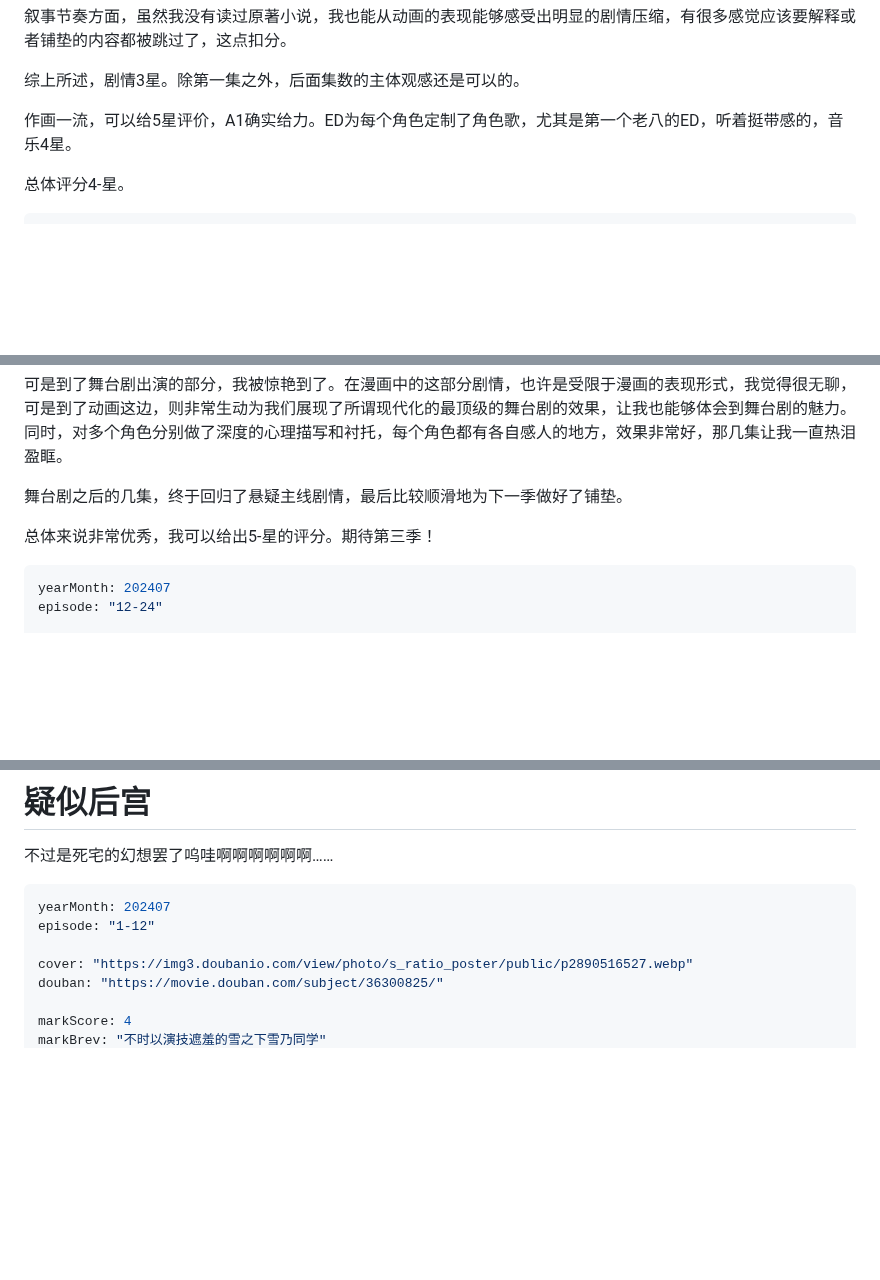
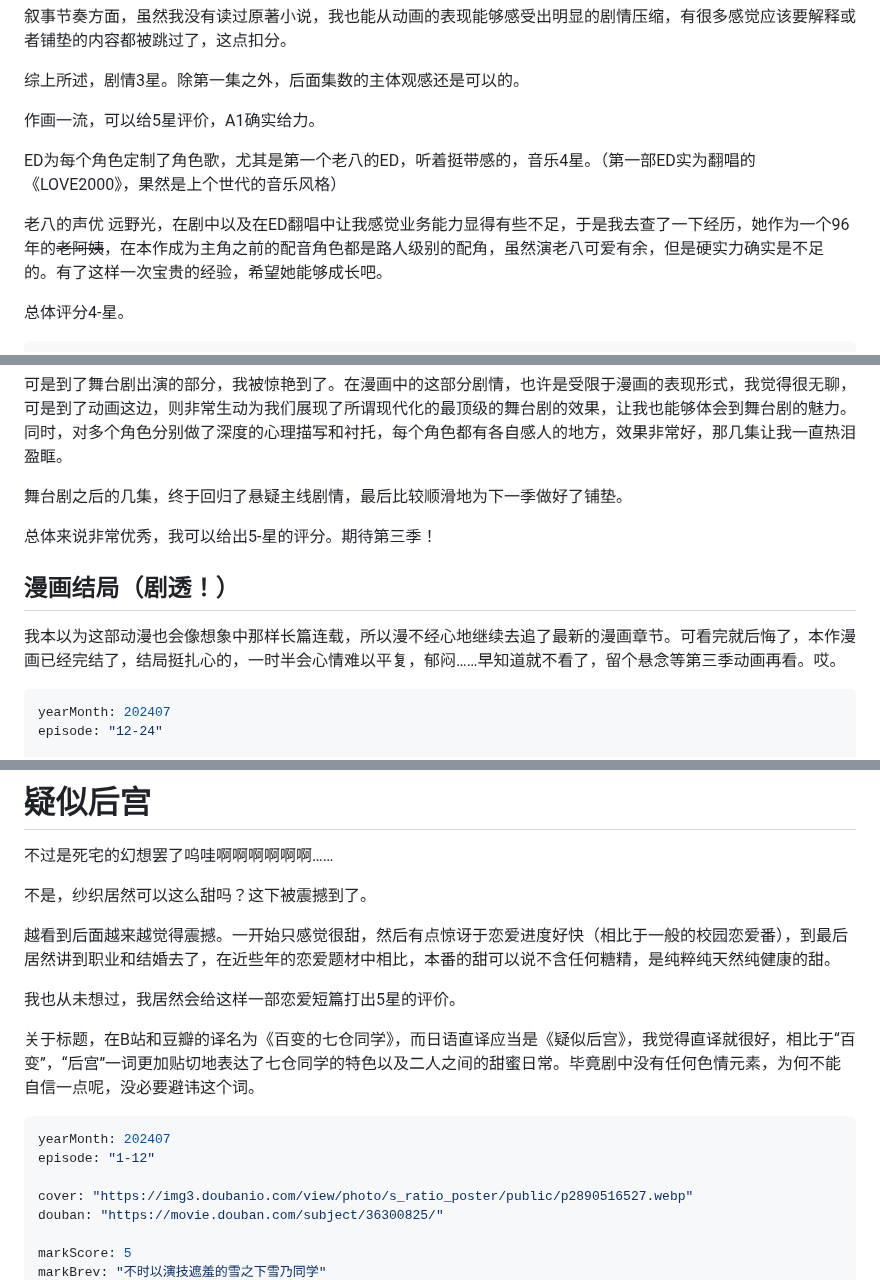
Before and after one commit to Saodd/Janpan-Bangumi, a Markdown page: bangumi/comment/2024.md, 3 parts joined by grey strips. GitHub-like rendering; blank space fills up the shorter version.

Commit message:
疑似后宫update

````diff
--- a/bangumi/comment/2024.md
+++ b/bangumi/comment/2024.md
@@ -1307,7 +1307,11 @@ type: "bangumi"
 
 综上所述，剧情3星。除第一集之外，后面集数的主体观感还是可以的。
 
-作画一流，可以给5星评价，A1确实给力。ED为每个角色定制了角色歌，尤其是第一个老八的ED，听着挺带感的，音乐4星。
+作画一流，可以给5星评价，A1确实给力。
+
+ED为每个角色定制了角色歌，尤其是第一个老八的ED，听着挺带感的，音乐4星。（第一部ED实为翻唱的《LOVE2000》，果然是上个世代的音乐风格）
+
+老八的声优 远野光，在剧中以及在ED翻唱中让我感觉业务能力显得有些不足，于是我去查了一下经历，她作为一个96年的~~老阿姨~~，在本作成为主角之前的配音角色都是路人级别的配角，虽然演老八可爱有余，但是硬实力确实是不足的。有了这样一次宝贵的经验，希望她能够成长吧。
 
 总体评分4-星。
 
@@ -1365,6 +1369,10 @@ type: "bangumi"
 
 总体来说非常优秀，我可以给出5-星的评分。期待第三季！
 
+## 漫画结局（剧透！）
+
+我本以为这部动漫也会像想象中那样长篇连载，所以漫不经心地继续去追了最新的漫画章节。可看完就后悔了，本作漫画已经完结了，结局挺扎心的，一时半会心情难以平复，郁闷……早知道就不看了，留个悬念等第三季动画再看。哎。
+
 ```yaml
 yearMonth: 202407
 episode: "12-24"
@@ -1386,6 +1394,14 @@ type: "bangumi"
 
 不过是死宅的幻想罢了呜哇啊啊啊啊啊啊……
 
+不是，纱织居然可以这么甜吗？这下被震撼到了。
+
+越看到后面越来越觉得震撼。一开始只感觉很甜，然后有点惊讶于恋爱进度好快（相比于一般的校园恋爱番），到最后居然讲到职业和结婚去了，在近些年的恋爱题材中相比，本番的甜可以说不含任何糖精，是纯粹纯天然纯健康的甜。
+
+我也从未想过，我居然会给这样一部恋爱短篇打出5星的评价。
+
+关于标题，在B站和豆瓣的译名为《百变的七仓同学》，而日语直译应当是《疑似后宫》，我觉得直译就很好，相比于“百变”，“后宫”一词更加贴切地表达了七仓同学的特色以及二人之间的甜蜜日常。毕竟剧中没有任何色情元素，为何不能自信一点呢，没必要避讳这个词。
+
 ```yaml
 yearMonth: 202407
 episode: "1-12"
@@ -1393,5 +1409,5 @@ episode: "1-12"
 cover: "https://img3.doubanio.com/view/photo/s_ratio_poster/public/p2890516527.webp"
 douban: "https://movie.douban.com/subject/36300825/"
 
-markScore: 4
+markScore: 5
 markBrev: "不时以演技遮羞的雪之下雪乃同学"
````
Also changed, not shown: other parts of bangumi/comment/2024.md (+2 -2 lines).
